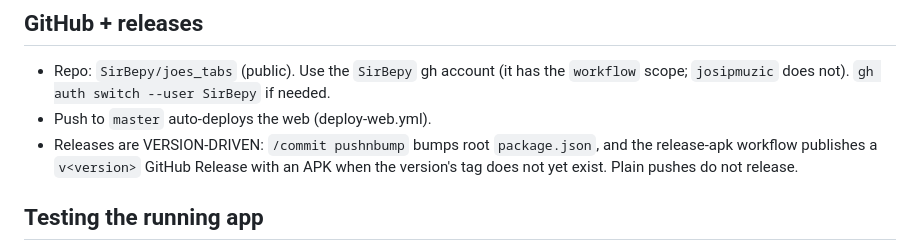
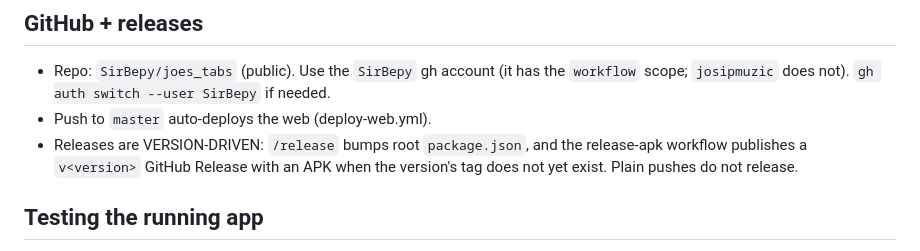
Before and after one commit to SirBepy/joes_tabs, a Markdown page: CLAUDE.md, the part around the change. Rendered like a GitHub page.

Commit message:
DOCS: releases go through /release, /commit pushnbump no longer exists

```diff
--- a/CLAUDE.md
+++ b/CLAUDE.md
@@ -59,7 +59,7 @@ https://sirbepy.github.io/joes_tabs/
 - Repo: `SirBepy/joes_tabs` (public). Use the `SirBepy` gh account (it has the
   `workflow` scope; `josipmuzic` does not). `gh auth switch --user SirBepy` if needed.
 - Push to `master` auto-deploys the web (deploy-web.yml).
-- Releases are VERSION-DRIVEN: `/commit pushnbump` bumps root `package.json`, and
+- Releases are VERSION-DRIVEN: `/release` bumps root `package.json`, and
   the release-apk workflow publishes a `v<version>` GitHub Release with an APK when
   the version's tag does not yet exist. Plain pushes do not release.
 
```
